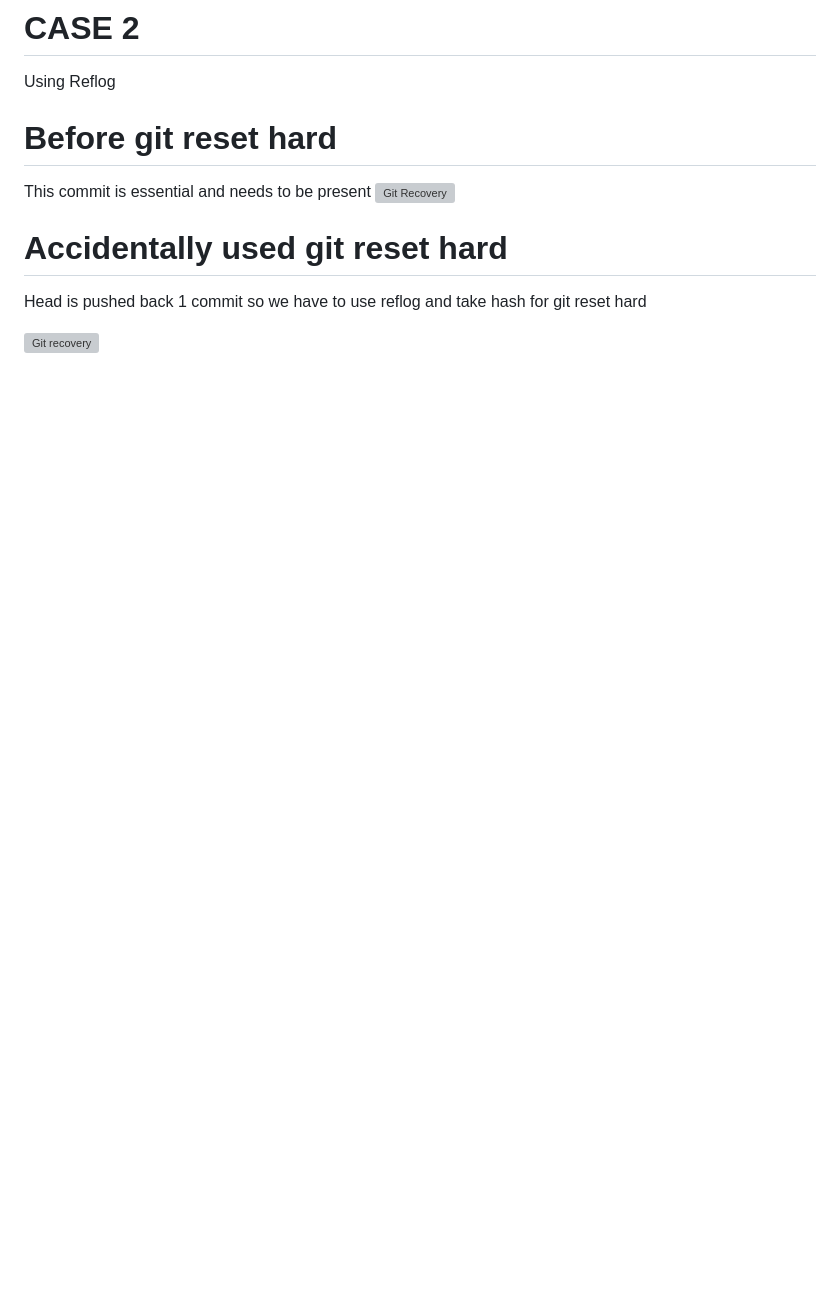
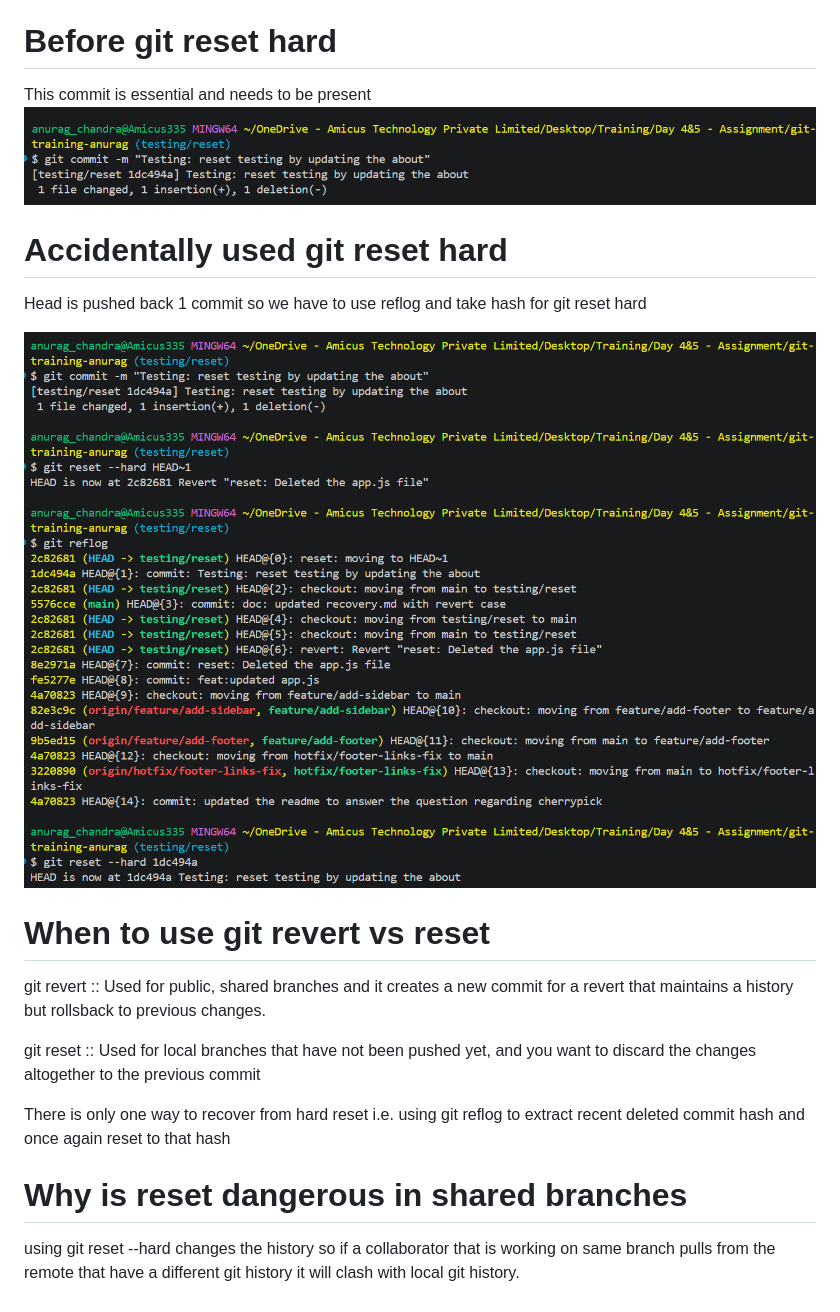
Before and after one commit to Anurag-amicus/git-training-anurag, a Markdown page: RECOVERY.md, the part around the change. Rendered like a GitHub page; pictures changed too: assets/Screenshot 2026-07-10 124210.png (added), assets/Screenshot 2026-07-10 124634.png (added); blank space fills up the shorter version; grey boxes are pictures that could not be loaded.

Commit message:
docs: updated recovery.md

```diff
--- a/RECOVERY.md
+++ b/RECOVERY.md
@@ -25,3 +25,19 @@
   Head is pushed back 1 commit so we have to use reflog and take hash for git reset hard
 
   ![Git recovery](assets/Screenshot%202026-07-10%20124634.png)
+
+# When to use git revert vs reset
+
+  git revert :: Used for public, shared branches and it creates a new commit
+  for a revert that maintains a history but rollsback to previous changes.
+
+  git reset :: Used for local branches that have not been pushed yet,
+  and you want to discard the changes altogether to the previous commit
+
+  There is only one way to recover from hard reset i.e. using git reflog to
+  extract recent deleted commit hash and once again reset to that hash
+
+# Why is reset dangerous in shared branches
+
+  using git reset --hard changes the history so if a collaborator that is working on same branch
+  pulls from the remote that have a different git history it will clash with local git history.
```
